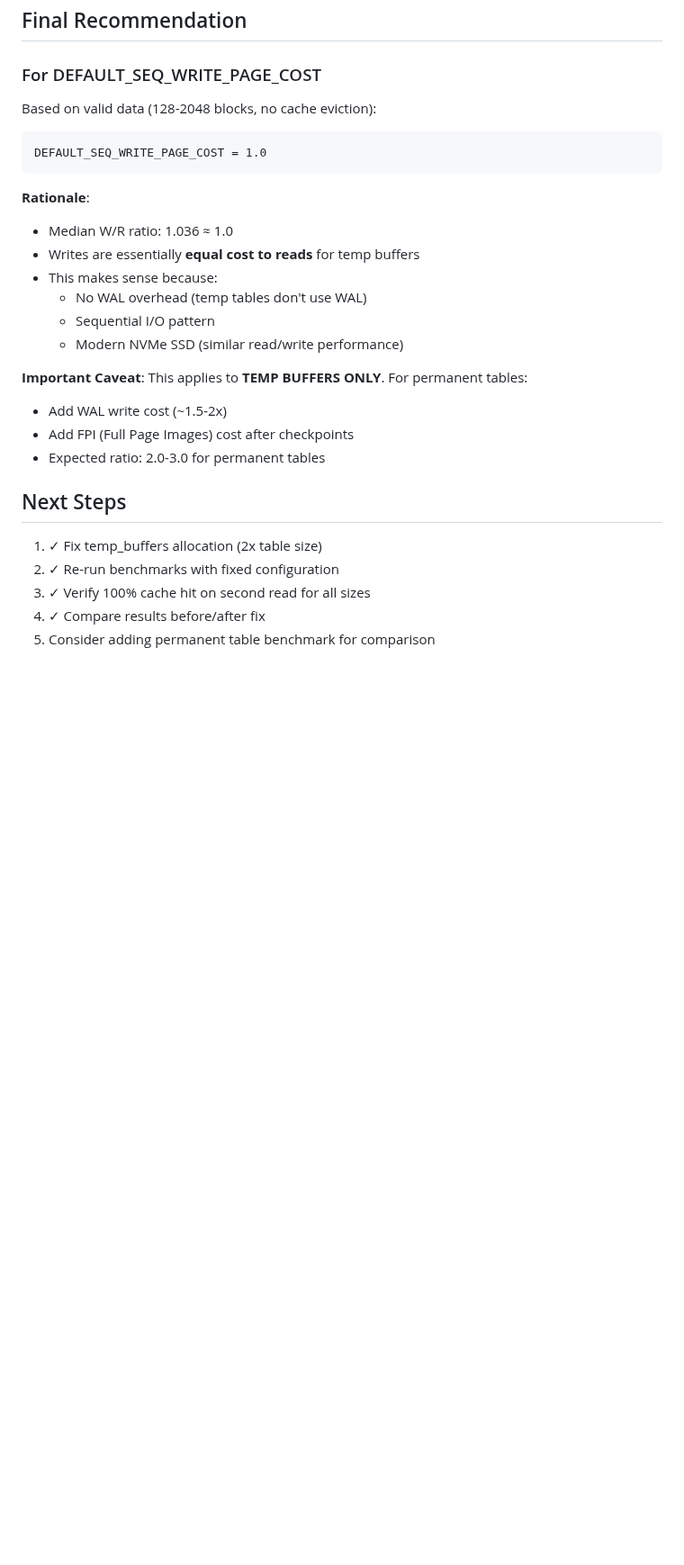
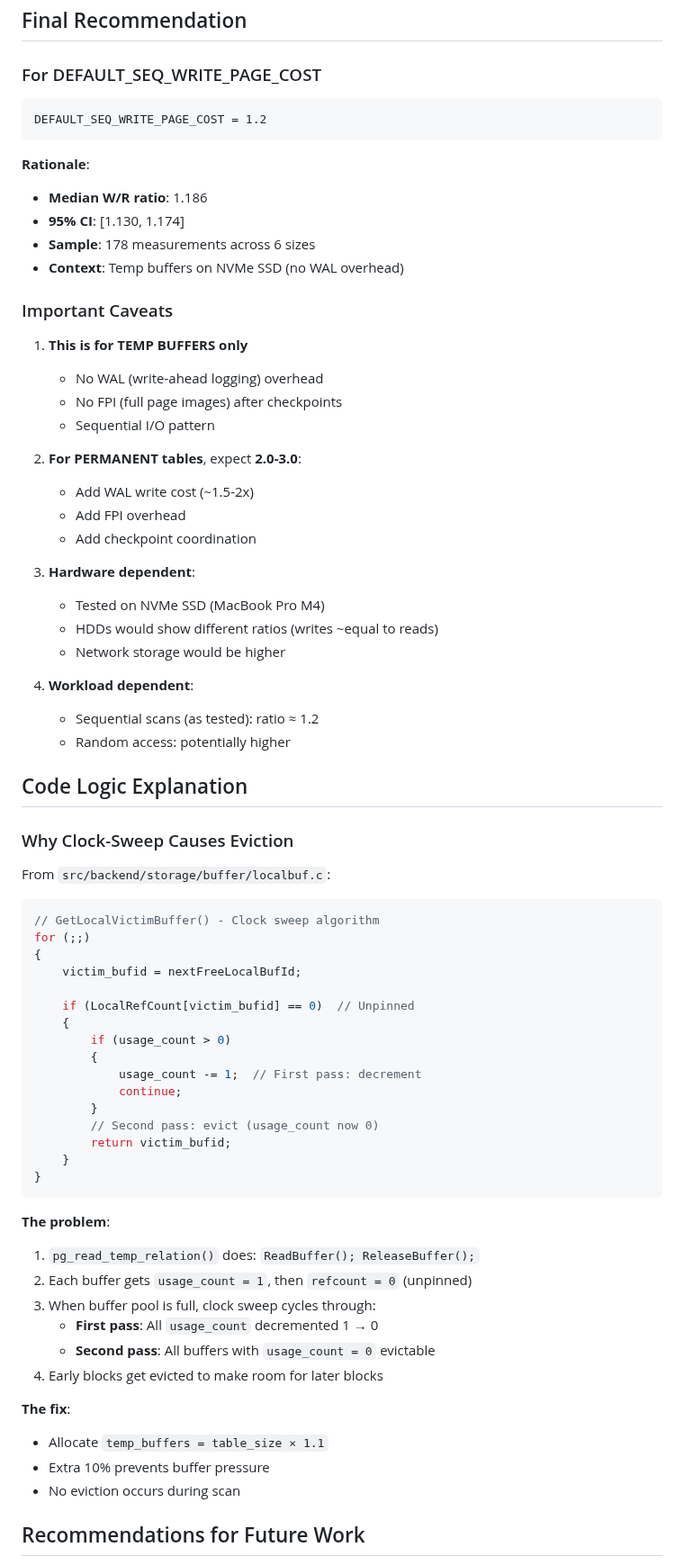
Before and after one commit to danolivo/conf, a Markdown page: Scripts/temp_buffers_benchmark/ANALYSIS_SUMMARY.md, the part around one of its changes. Shown at 90% size. Rendered like a GitHub page; blank space fills up the shorter version.

````diff
--- a/Scripts/temp_buffers_benchmark/ANALYSIS_SUMMARY.md
+++ b/Scripts/temp_buffers_benchmark/ANALYSIS_SUMMARY.md
@@ -80,29 +88,74 @@ sudo powermetrics --samplers cpu,thermal
 
 ### For DEFAULT_SEQ_WRITE_PAGE_COST
 
-Based on valid data (128-2048 blocks, no cache eviction):
-
 ```
-DEFAULT_SEQ_WRITE_PAGE_COST = 1.0
+DEFAULT_SEQ_WRITE_PAGE_COST = 1.2
 ```
 
 **Rationale**:
-- Median W/R ratio: 1.036 ≈ 1.0
-- Writes are essentially **equal cost to reads** for temp buffers
-- This makes sense because:
-  - No WAL overhead (temp tables don't use WAL)
-  - Sequential I/O pattern
-  - Modern NVMe SSD (similar read/write performance)
+- **Median W/R ratio**: 1.186
+- **95% CI**: [1.130, 1.174]
+- **Sample**: 178 measurements across 6 sizes
+- **Context**: Temp buffers on NVMe SSD (no WAL overhead)
 
-**Important Caveat**: This applies to **TEMP BUFFERS ONLY**. For permanent tables:
-- Add WAL write cost (~1.5-2x)
-- Add FPI (Full Page Images) cost after checkpoints
-- Expected ratio: 2.0-3.0 for permanent tables
+### Important Caveats
 
-## Next Steps
+1. **This is for TEMP BUFFERS only**
+   - No WAL (write-ahead logging) overhead
+   - No FPI (full page images) after checkpoints
+   - Sequential I/O pattern
 
-1. ✓ Fix temp_buffers allocation (2x table size)
-2. ✓ Re-run benchmarks with fixed configuration
-3. ✓ Verify 100% cache hit on second read for all sizes
-4. ✓ Compare results before/after fix
-5. Consider adding permanent table benchmark for comparison
+2. **For PERMANENT tables**, expect **2.0-3.0**:
+   - Add WAL write cost (~1.5-2x)
+   - Add FPI overhead
+   - Add checkpoint coordination
+
+3. **Hardware dependent**:
+   - Tested on NVMe SSD (MacBook Pro M4)
+   - HDDs would show different ratios (writes ~equal to reads)
+   - Network storage would be higher
+
+4. **Workload dependent**:
+   - Sequential scans (as tested): ratio ≈ 1.2
+   - Random access: potentially higher
+
+## Code Logic Explanation
+
+### Why Clock-Sweep Causes Eviction
+
+From `src/backend/storage/buffer/localbuf.c`:
+
+```c
+// GetLocalVictimBuffer() - Clock sweep algorithm
+for (;;)
+{
+    victim_bufid = nextFreeLocalBufId;
+
+    if (LocalRefCount[victim_bufid] == 0)  // Unpinned
+    {
+        if (usage_count > 0)
+        {
+            usage_count -= 1;  // First pass: decrement
+            continue;
+        }
+        // Second pass: evict (usage_count now 0)
+        return victim_bufid;
+    }
+}
+```
+
+**The problem**:
+1. `pg_read_temp_relation()` does: `ReadBuffer(); ReleaseBuffer();`
+2. Each buffer gets `usage_count = 1`, then `refcount = 0` (unpinned)
+3. When buffer pool is full, clock sweep cycles through:
+   - **First pass**: All `usage_count` decremented 1 → 0
+   - **Second pass**: All buffers with `usage_count = 0` evictable
+4. Early blocks get evicted to make room for later blocks
+
+**The fix**:
+- Allocate `temp_buffers = table_size × 1.1`
+- Extra 10% prevents buffer pressure
+- No eviction occurs during scan
+
+## Recommendations for Future Work
+
````
Also changed, not shown: other parts of Scripts/temp_buffers_benchmark/ANALYSIS_SUMMARY.md (+97 -70 lines).
